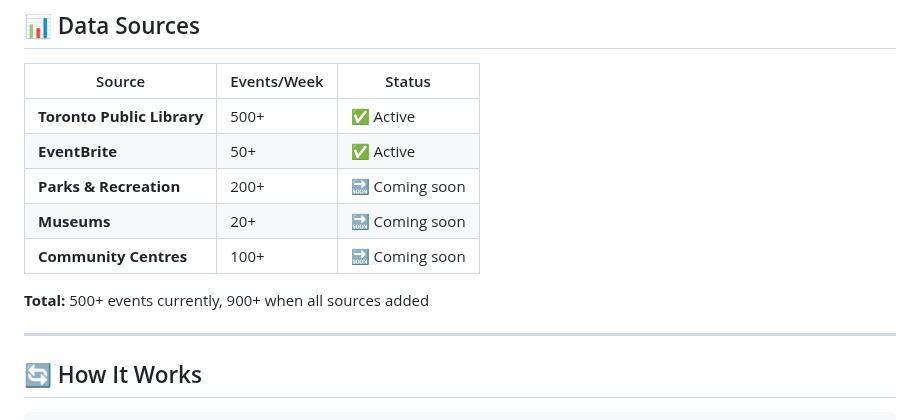
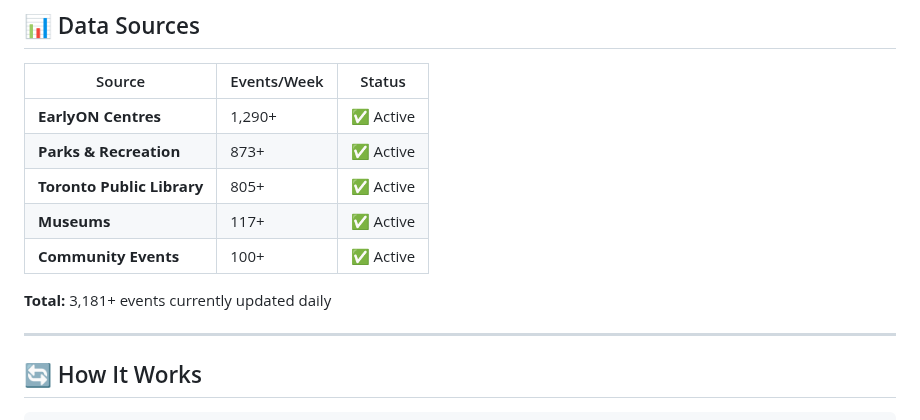
Before and after one commit to jopolko/kidsevents, a Markdown page: README.md, the part around the change. Drawn GitHub-style.

```diff
--- a/README.md
+++ b/README.md
@@ -128,13 +128,13 @@ pq/
 
 | Source | Events/Week | Status |
 |--------|-------------|--------|
-| **Toronto Public Library** | 500+ | ✅ Active |
-| **EventBrite** | 50+ | ✅ Active |
-| **Parks & Recreation** | 200+ | 🔜 Coming soon |
-| **Museums** | 20+ | 🔜 Coming soon |
-| **Community Centres** | 100+ | 🔜 Coming soon |
+| **EarlyON Centres** | 1,290+ | ✅ Active |
+| **Parks & Recreation** | 873+ | ✅ Active |
+| **Toronto Public Library** | 805+ | ✅ Active |
+| **Museums** | 117+ | ✅ Active |
+| **Community Events** | 100+ | ✅ Active |
 
-**Total:** 500+ events currently, 900+ when all sources added
+**Total:** 3,181+ events currently updated daily
 
 ---
 
```
Also changed, not shown: PROJECT_SUMMARY.md (+7 -8 lines).
